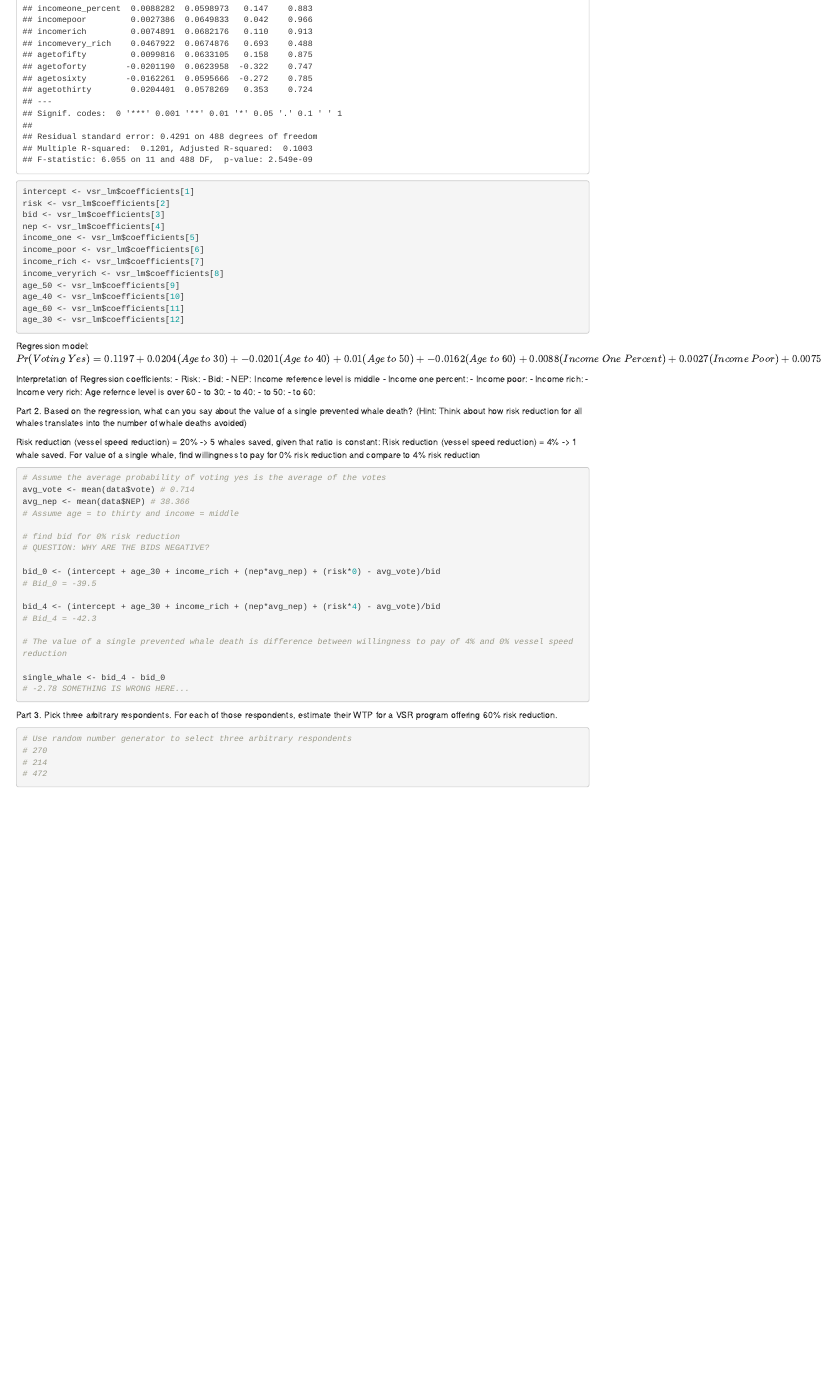
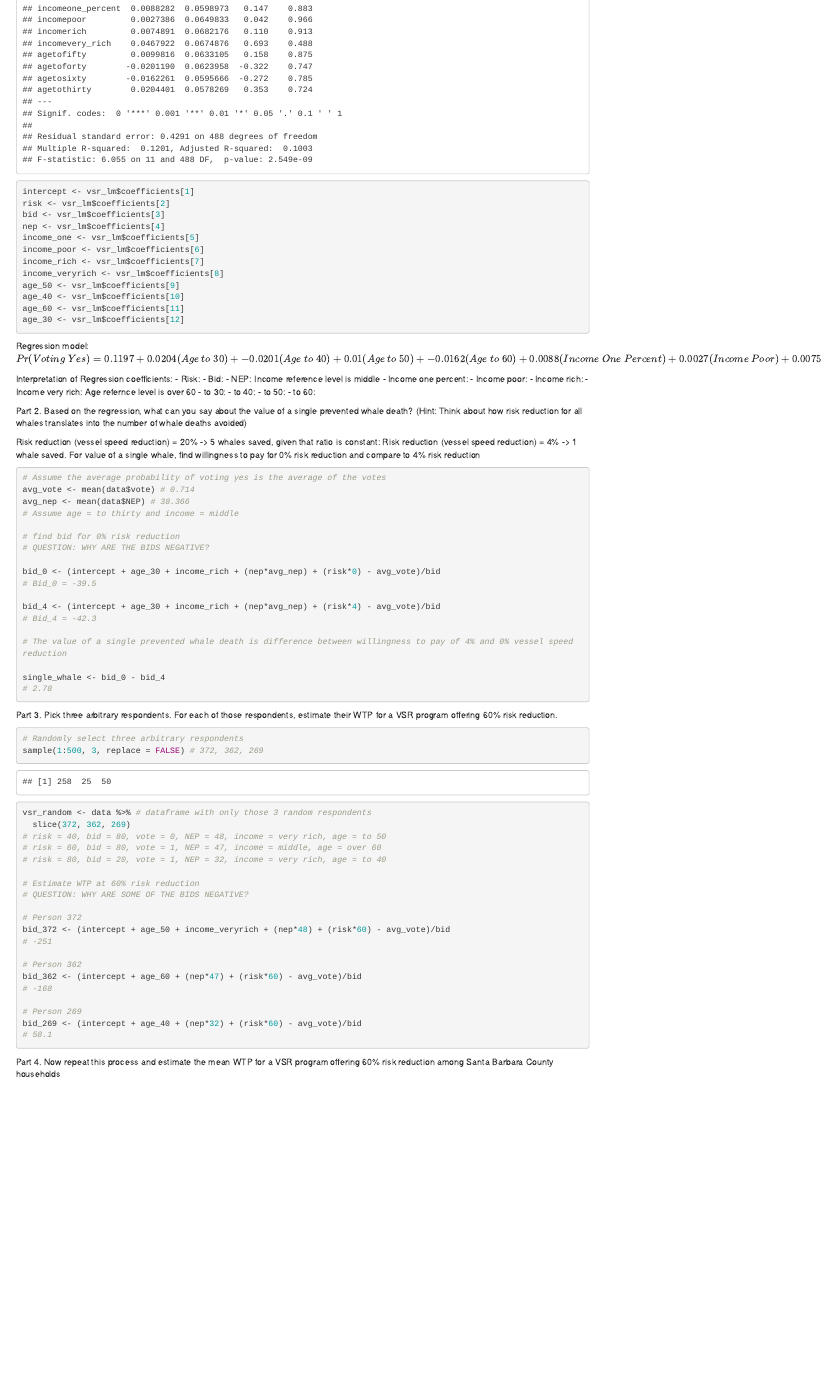
Before and after one commit to camilabobroff/ESM-204-HW-3, an R Markdown document (ESM204_HW3.Rmd): the page in a window 1100 px wide, from 670 px down. Rendered offline with R 4.5, knitr and Pandoc, with nearby package versions; code that draws random numbers runs with fixed seeds of ours.

Commit message:
Attempting parts 3 to 6

````diff
--- a/ESM204_HW3.Rmd
+++ b/ESM204_HW3.Rmd
@@ -78,17 +78,38 @@ bid_4 <- (intercept + age_30 + income_rich + (nep*avg_nep) + (risk*4) - avg_vote
 
 # The value of a single prevented whale death is difference between willingness to pay of 4% and 0% vessel speed reduction
 
-single_whale <- bid_4 - bid_0
-# -2.78 SOMETHING IS WRONG HERE...
+single_whale <- bid_0 - bid_4
+# 2.78
 
 ```
 
 Part 3. Pick three arbitrary respondents. For each of those respondents, estimate their WTP for a VSR program offering 60% risk reduction.
 
 ```{r}
-# Use random number generator to select three arbitrary respondents
-# 270
-# 214
-# 472
+# Randomly select three arbitrary respondents
+sample(1:500, 3, replace = FALSE) # 372, 362, 269
+
+vsr_random <- data %>% # dataframe with only those 3 random respondents
+  slice(372, 362, 269)
+# risk = 40, bid = 80, vote = 0, NEP = 48, income = very rich, age = to 50
+# risk = 60, bid = 80, vote = 1, NEP = 47, income = middle, age = over 60
+# risk = 80, bid = 20, vote = 1, NEP = 32, income = very rich, age = to 40
+
+# Estimate WTP at 60% risk reduction
+# QUESTION: WHY ARE SOME OF THE BIDS NEGATIVE?
+
+# Person 372
+bid_372 <- (intercept + age_50 + income_veryrich + (nep*48) + (risk*60) - avg_vote)/bid
+# -251
+
+# Person 362
+bid_362 <- (intercept + age_60 + (nep*47) + (risk*60) - avg_vote)/bid
+# -168
+
+# Person 269
+bid_269 <- (intercept + age_40 + (nep*32) + (risk*60) - avg_vote)/bid
+# 58.1
 
 ```
+
+Part 4. Now repeat this process and estimate the mean WTP for a VSR program offering 60% risk reduction among Santa Barbara County households
````
Also changed, not shown: ESM204_HW3.html.
